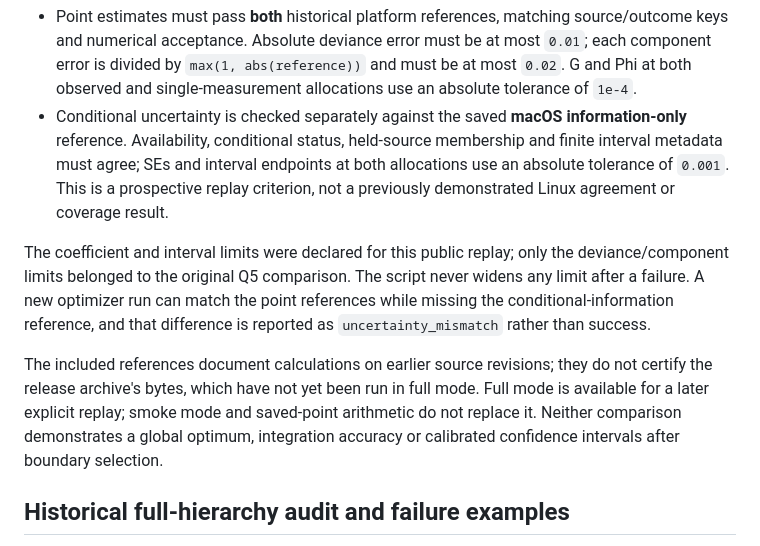
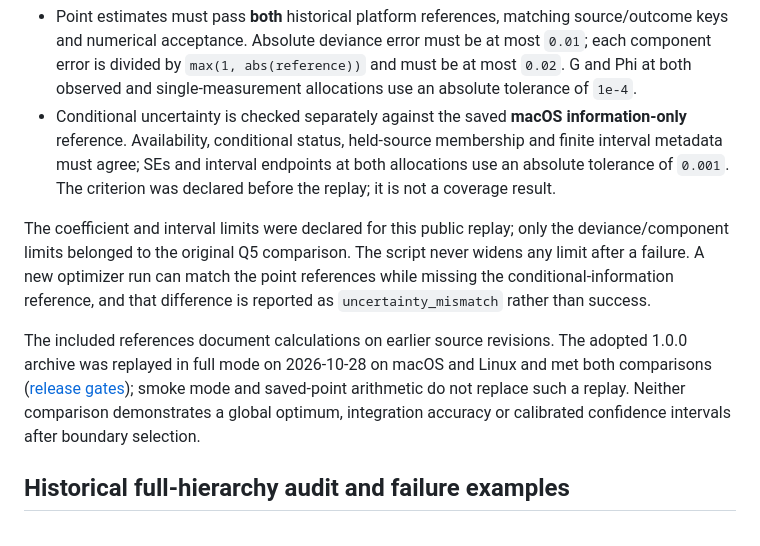
Before and after one commit to Veronica0206/Gtheory4LLM, a Markdown page: docs/REAL_DATA_WORKFLOW.md, the part around the change. GitHub-like rendering.

```diff
--- a/docs/REAL_DATA_WORKFLOW.md
+++ b/docs/REAL_DATA_WORKFLOW.md
@@ -97,9 +97,8 @@ The two numerical comparisons deliberately have different evidence scopes:
 - Conditional uncertainty is checked separately against the saved **macOS
   information-only** reference. Availability, conditional status, held-source
   membership and finite interval metadata must agree; SEs and interval endpoints
-  at both allocations use an absolute tolerance of `0.001`. This is a
-  prospective replay criterion, not a previously demonstrated Linux agreement
-  or coverage result.
+  at both allocations use an absolute tolerance of `0.001`. The criterion was
+  declared before the replay; it is not a coverage result.
 
 The coefficient and interval limits were declared for this public replay; only
 the deviance/component limits belonged to the original Q5 comparison. The
@@ -107,10 +106,11 @@ script never widens any limit after a failure. A new optimizer run can match
 the point references while missing the conditional-information reference, and
 that difference is reported as `uncertainty_mismatch` rather than success.
 
-The included references document calculations on earlier source revisions;
-they do not certify the release archive's bytes, which have not yet been run in
-full mode. Full mode is available for a later explicit replay;
-smoke mode and saved-point arithmetic do not replace it. Neither comparison
+The included references document calculations on earlier source revisions.
+The adopted 1.0.0 archive was replayed in full mode on 2026-10-28 on macOS and
+Linux and met both comparisons
+([release gates](DEVELOPMENT_STATUS.md#100-release-gates)); smoke mode and
+saved-point arithmetic do not replace such a replay. Neither comparison
 demonstrates a global optimum, integration accuracy or calibrated confidence
 intervals after boundary selection.
 
```
Also changed, not shown: cran-comments.md (+6 -4 lines).
